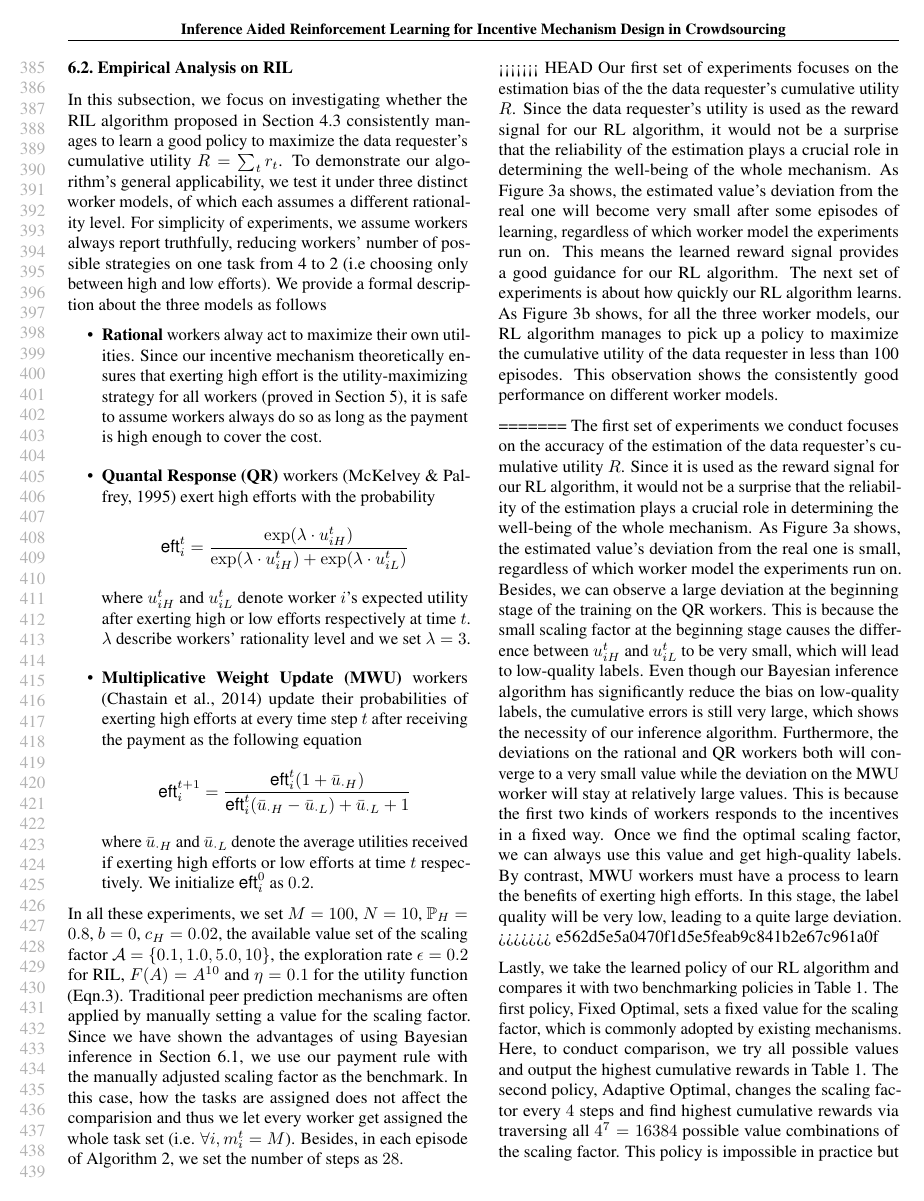
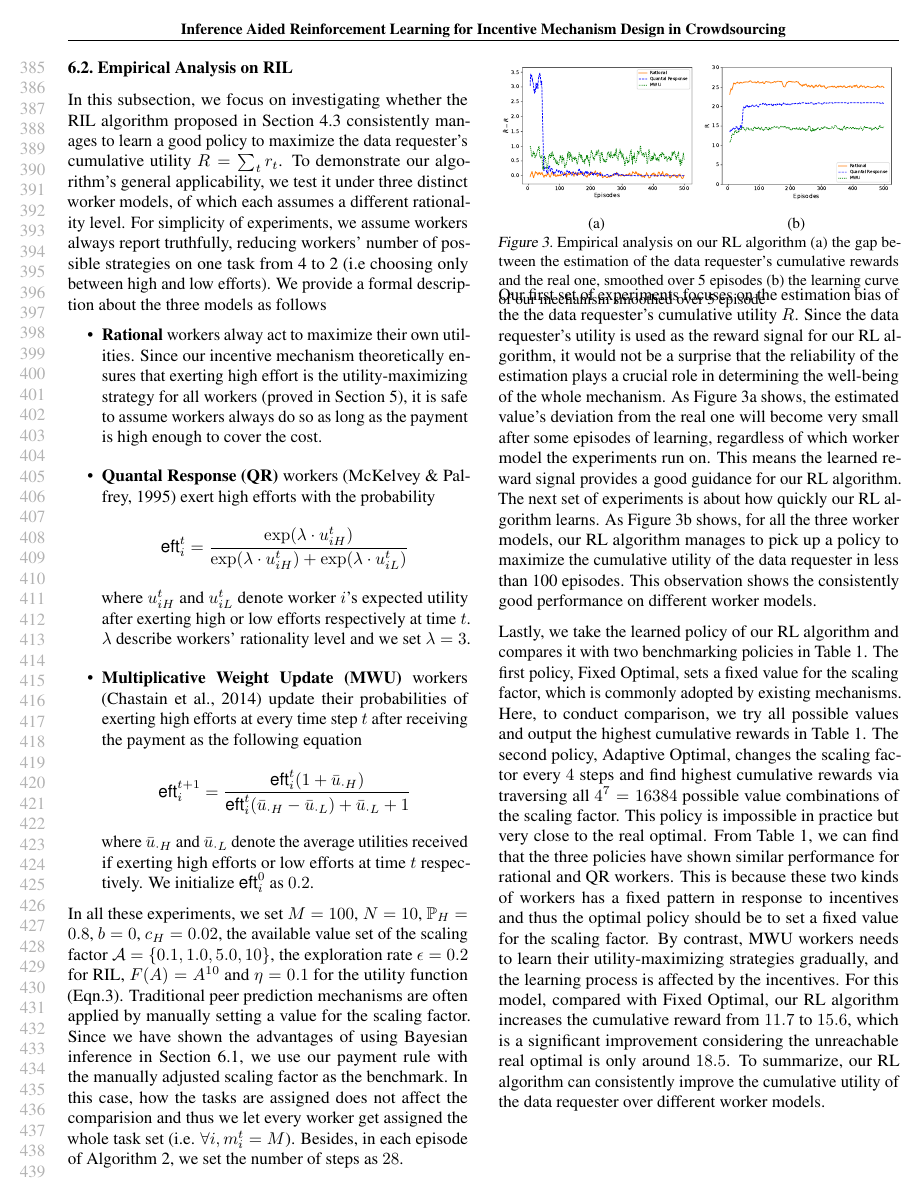
Before and after one commit to vascohu/RLPeerPrediction, a LaTeX paper (ICML2018/main.tex, which reads ICML2018/experiment.tex): page 8 of 10. Compiled offline with pdfLaTeX.

Commit message:
Experiments

```diff
--- a/ICML2018/experiment.tex
+++ b/ICML2018/experiment.tex
@@ -88,7 +88,6 @@ Besides, in each episode of Algorithm~\ref{RAC}, we set the number of steps as $
 %\end{itemize}
 %Besides, we set $\mathbb{P}_H = 0.9$, $\mathbb{P}_L = 0.5$ and $c_{H} =0.02$.
 
-<<<<<<< HEAD
 Our first set of experiments focuses on the estimation bias of the the data requester's cumulative utility $R$.
 Since the data requester's utility is used as the reward signal for our RL algorithm, it would not be a surprise that the reliability of the estimation plays a crucial role in determining the well-being of the whole mechanism. As Figure~\ref{figure:rewardError} shows, the estimated value's deviation from the real one will become very small after some episodes of learning, regardless of which worker model the experiments run on.
 This means the learned reward signal provides a good guidance for our RL algorithm.
@@ -102,12 +101,7 @@ This observation shows the consistently good performance on different worker mod
 %Furthermore, the deviations on the rational and QR workers both will converge to a very small value while the deviation on the MWU worker will stay at relatively large values.
 %This is because the first two kinds of workers responds to the incentives in a fixed way. Once we find the optimal scaling factor, we can always use this value and get high-qualtiy labels.
 %By contrast, MWU workers must have a process to learn the benefits of exerting high efforts. In this stage, the label quality will be very low, leading to a quite large deviation.
-=======
-The first set of experiments we conduct focuses on the accuracy of the estimation of the data requester's cumulative utility $R$. Since it is used as the reward signal for our RL algorithm, it would not be a surprise that the reliability of the estimation plays a crucial role in determining the well-being of the whole mechanism. As Figure~\ref{figure:rewardError} shows, the estimated value's deviation from the real one is small, regardless of which worker model the experiments run on. Besides, we can observe a large deviation at the beginning stage of the training on the QR workers. This is because the small scaling factor at the beginning stage causes the difference between $u^t_{iH}$ and $u^t_{iL}$ to be very small, which will lead to low-quality labels. Even though our Bayesian inference algorithm has significantly reduce the bias on low-quality labels, the cumulative errors is still very large, which shows the necessity of our inference algorithm.
-Furthermore, the deviations on the rational and QR workers both will converge to a very small value while the deviation on the MWU worker will stay at relatively large values.
-This is because the first two kinds of workers responds to the incentives in a fixed way. Once we find the optimal scaling factor, we can always use this value and get high-quality labels.
-By contrast, MWU workers must have a process to learn the benefits of exerting high efforts. In this stage, the label quality will be very low, leading to a quite large deviation.
->>>>>>> e562d5e5a0470f1d5e5feab9c841b2e67c961a0f
+
 
 \begin{figure}[!t]
    \setlength{\abovecaptionskip}{0mm}
```
Also changed, not shown: ICML2018/experiment.tex (6 more changed lines).
